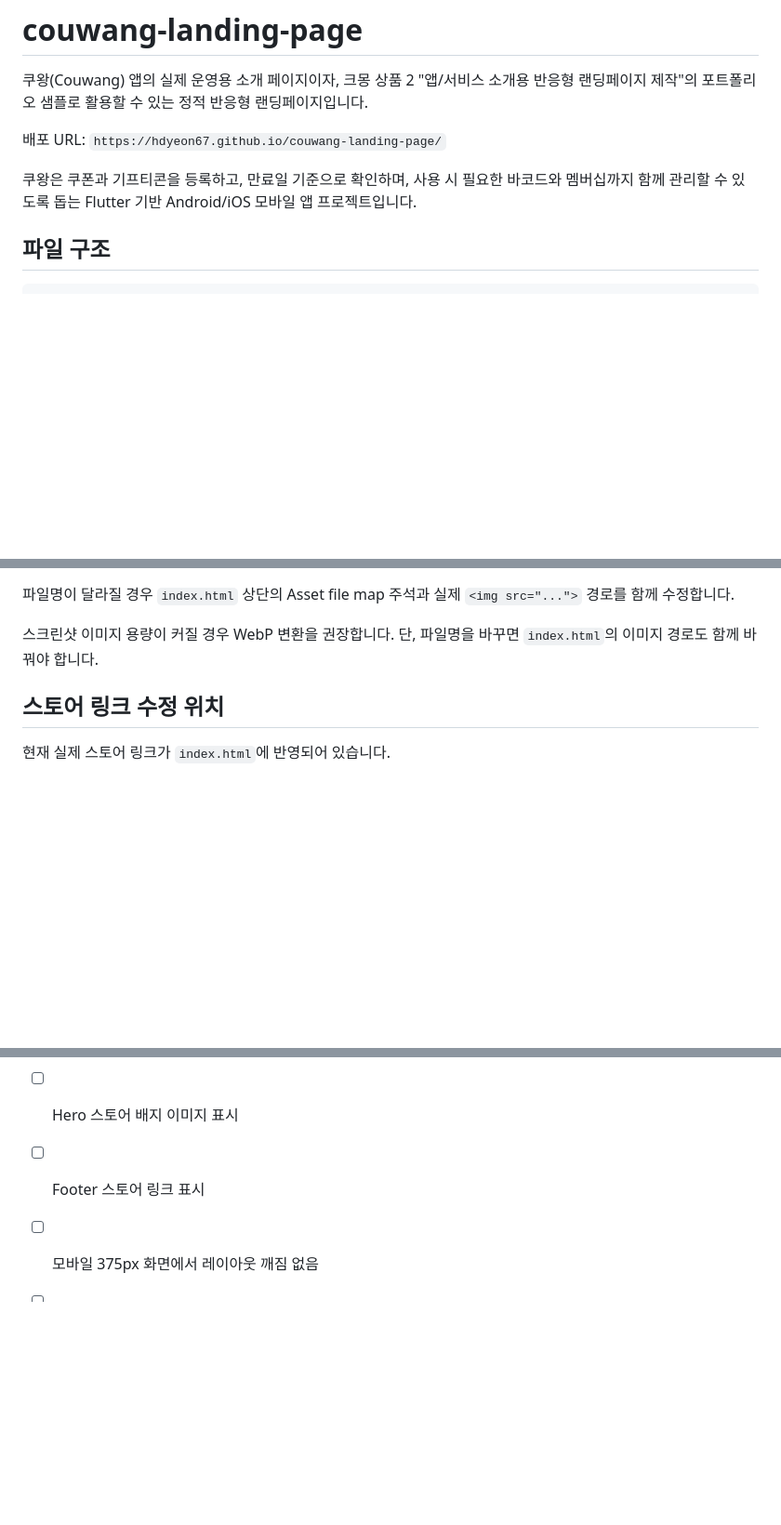
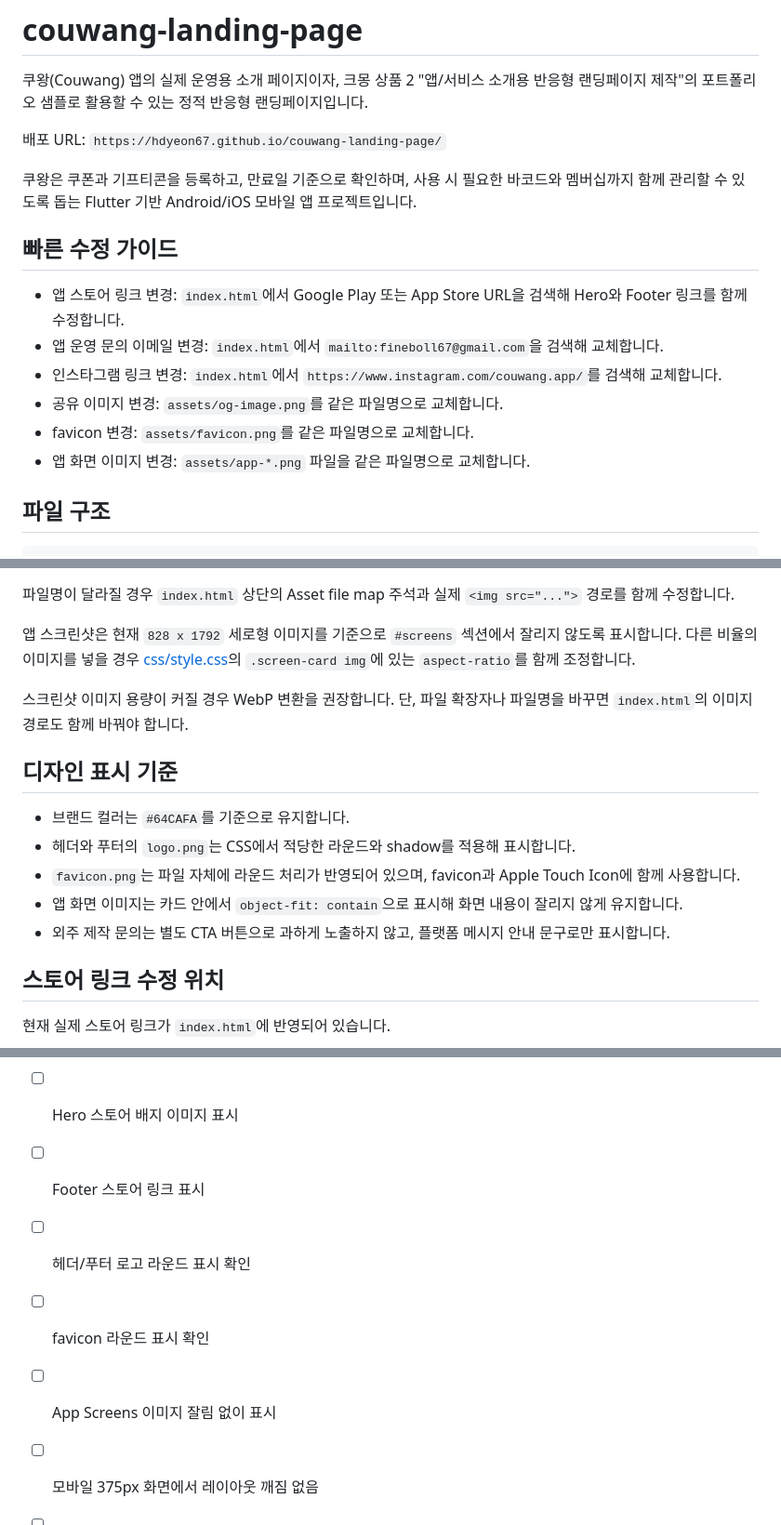
Before and after one commit to hdyeon67/couwang-landing-page, a Markdown page: README.md, 3 parts joined by grey strips. Shown at 93% size. GitHub-like rendering; blank space fills up the shorter version.

Commit message:
Document landing page maintenance notes

```diff
--- a/README.md
+++ b/README.md
@@ -5,6 +5,15 @@
 배포 URL: `https://hdyeon67.github.io/couwang-landing-page/`
 
 쿠왕은 쿠폰과 기프티콘을 등록하고, 만료일 기준으로 확인하며, 사용 시 필요한 바코드와 멤버십까지 함께 관리할 수 있도록 돕는 Flutter 기반 Android/iOS 모바일 앱 프로젝트입니다.
+
+## 빠른 수정 가이드
+
+- 앱 스토어 링크 변경: `index.html`에서 Google Play 또는 App Store URL을 검색해 Hero와 Footer 링크를 함께 수정합니다.
+- 앱 운영 문의 이메일 변경: `index.html`에서 `mailto:fineboll67@gmail.com`을 검색해 교체합니다.
+- 인스타그램 링크 변경: `index.html`에서 `https://www.instagram.com/couwang.app/`를 검색해 교체합니다.
+- 공유 이미지 변경: `assets/og-image.png`를 같은 파일명으로 교체합니다.
+- favicon 변경: `assets/favicon.png`를 같은 파일명으로 교체합니다.
+- 앱 화면 이미지 변경: `assets/app-*.png` 파일을 같은 파일명으로 교체합니다.
 
 ## 파일 구조
 
@@ -52,7 +61,17 @@ couwang-landing-page/
 
 파일명이 달라질 경우 `index.html` 상단의 Asset file map 주석과 실제 `<img src="...">` 경로를 함께 수정합니다.
 
-스크린샷 이미지 용량이 커질 경우 WebP 변환을 권장합니다. 단, 파일명을 바꾸면 `index.html`의 이미지 경로도 함께 바꿔야 합니다.
+앱 스크린샷은 현재 `828 x 1792` 세로형 이미지를 기준으로 `#screens` 섹션에서 잘리지 않도록 표시합니다. 다른 비율의 이미지를 넣을 경우 [css/style.css](css/style.css)의 `.screen-card img`에 있는 `aspect-ratio`를 함께 조정합니다.
+
+스크린샷 이미지 용량이 커질 경우 WebP 변환을 권장합니다. 단, 파일 확장자나 파일명을 바꾸면 `index.html`의 이미지 경로도 함께 바꿔야 합니다.
+
+## 디자인 표시 기준
+
+- 브랜드 컬러는 `#64CAFA`를 기준으로 유지합니다.
+- 헤더와 푸터의 `logo.png`는 CSS에서 적당한 라운드와 shadow를 적용해 표시합니다.
+- `favicon.png`는 파일 자체에 라운드 처리가 반영되어 있으며, favicon과 Apple Touch Icon에 함께 사용합니다.
+- 앱 화면 이미지는 카드 안에서 `object-fit: contain`으로 표시해 화면 내용이 잘리지 않게 유지합니다.
+- 외주 제작 문의는 별도 CTA 버튼으로 과하게 노출하지 않고, 플랫폼 메시지 안내 문구로만 표시합니다.
 
 ## 스토어 링크 수정 위치
 
@@ -156,6 +175,9 @@ Netlify에 배포할 때도 별도 빌드 명령 없이 프로젝트 루트를
 - [ ] App Store 링크 정상 동작
 - [ ] Hero 스토어 배지 이미지 표시
 - [ ] Footer 스토어 링크 표시
+- [ ] 헤더/푸터 로고 라운드 표시 확인
+- [ ] favicon 라운드 표시 확인
+- [ ] App Screens 이미지 잘림 없이 표시
 - [ ] 모바일 375px 화면에서 레이아웃 깨짐 없음
 - [ ] 태블릿 화면에서 앱 스크린샷 배치 자연스러움
 - [ ] 데스크톱 화면에서 Hero와 App Screens 가독성 양호
```
